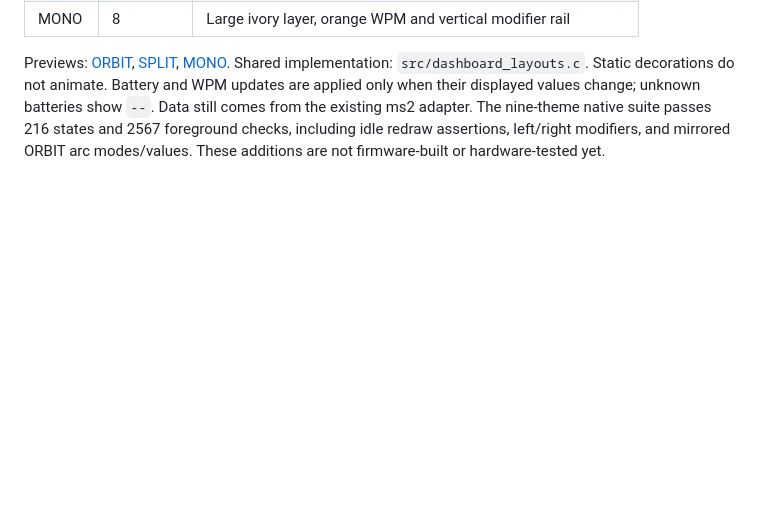
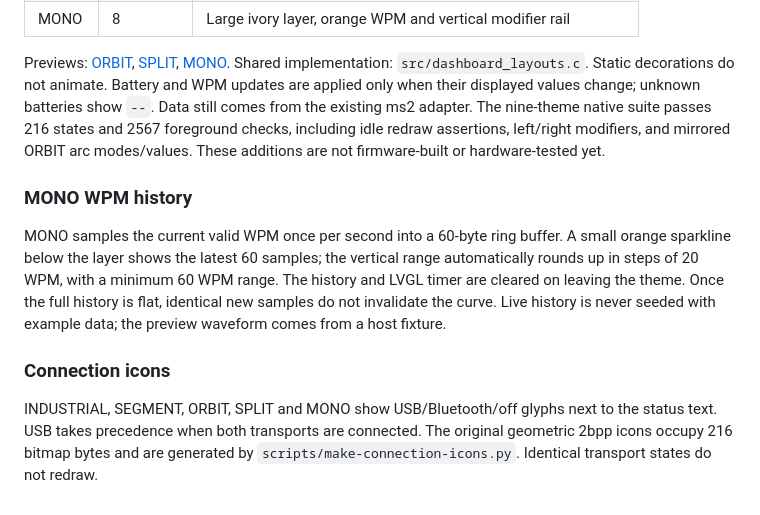
Before and after one commit to S7venYoung/zmk-prospector, a Markdown page: display-themes/README.md, the part around the change. GitHub-like rendering; blank space fills up the shorter version.

Commit message:
Add transport icons and sampled 60-second MONO WPM history

```diff
--- a/display-themes/README.md
+++ b/display-themes/README.md
@@ -131,3 +131,19 @@ unknown batteries show `--`. Data still comes from the existing ms2 adapter.
 The nine-theme native suite passes 216 states and 2567 foreground checks, including
 idle redraw assertions, left/right modifiers, and mirrored ORBIT arc modes/values.
 These additions are not firmware-built or hardware-tested yet.
+
+### MONO WPM history
+
+MONO samples the current valid WPM once per second into a 60-byte ring buffer.
+A small orange sparkline below the layer shows the latest 60 samples; the vertical
+range automatically rounds up in steps of 20 WPM, with a minimum 60 WPM range.
+The history and LVGL timer are cleared on leaving the theme. Once the full history
+is flat, identical new samples do not invalidate the curve. Live history is never
+seeded with example data; the preview waveform comes from a host fixture.
+
+### Connection icons
+
+INDUSTRIAL, SEGMENT, ORBIT, SPLIT and MONO show USB/Bluetooth/off glyphs next to
+the status text. USB takes precedence when both transports are connected. The
+original geometric 2bpp icons occupy 216 bitmap bytes and are generated by
+`scripts/make-connection-icons.py`. Identical transport states do not redraw.
```
Also changed, not shown: display-themes/docs/mono.png, 9 other files.
